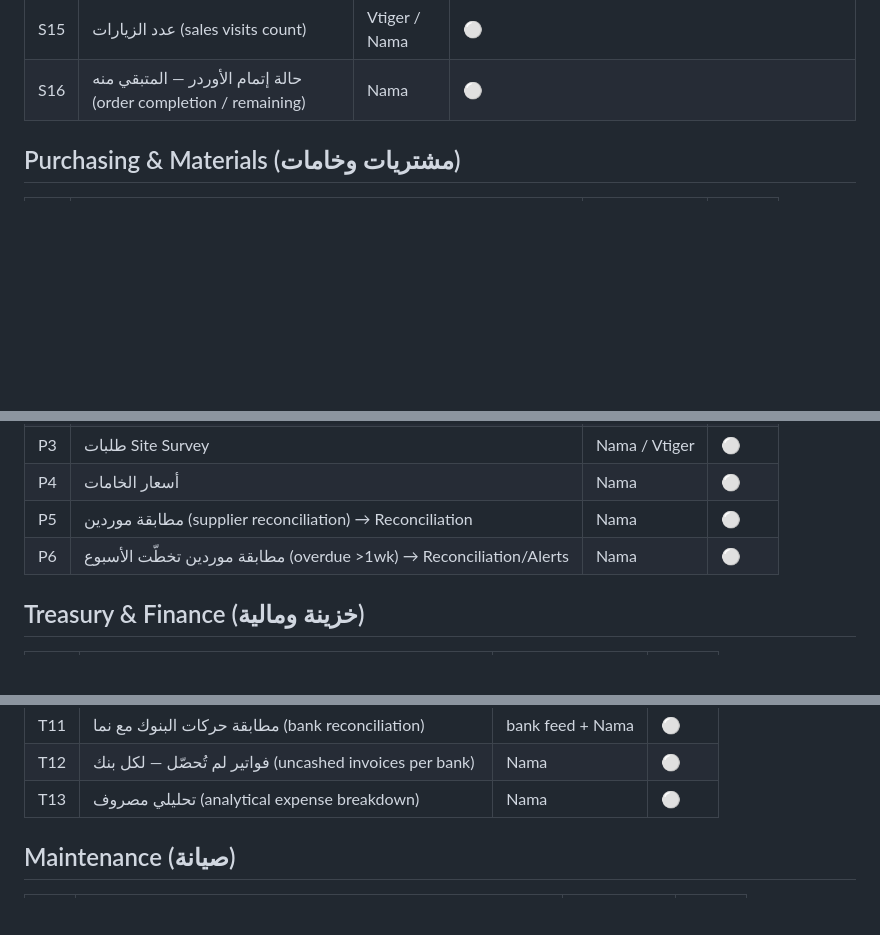
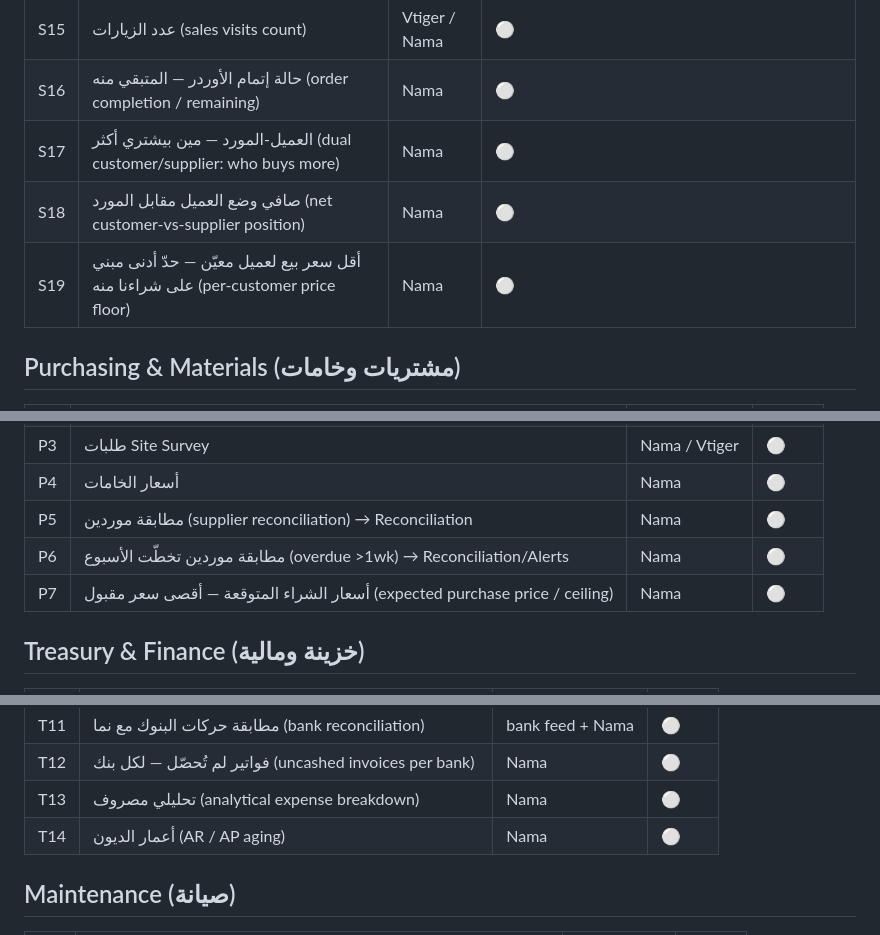
Before and after one commit to AbdelrhmanAbdelkafy/stlix-gateway, a Markdown page: BACKLOG.md, 3 parts joined by grey strips. GitHub-like rendering; blank space fills up the shorter version.

Commit message:
Backlog: debt aging, dual customer-supplier, purchase ceiling, price floor
- T14 AR/AP debt aging.
- S17/S18 dual customer-supplier analytics (who buys more, net position).
- P7 expected purchase price / ceiling.
- S19 per-customer minimum sell price (floor based on what we bought from them).

Co-Authored-By: Claude Opus 4.8 <noreply@anthropic.com>

```diff
--- a/BACKLOG.md
+++ b/BACKLOG.md
@@ -38,6 +38,9 @@ Status: 🟢 live · 🟡 next · ⚪ planned
 | S14 | نسبة التحويل (lead→customer conversion rate) | Vtiger / Nama | ⚪ |
 | S15 | عدد الزيارات (sales visits count) | Vtiger / Nama | ⚪ |
 | S16 | حالة إتمام الأوردر — المتبقي منه (order completion / remaining) | Nama | ⚪ |
+| S17 | العميل-المورد — مين بيشتري أكثر (dual customer/supplier: who buys more) | Nama | ⚪ |
+| S18 | صافي وضع العميل مقابل المورد (net customer-vs-supplier position) | Nama | ⚪ |
+| S19 | أقل سعر بيع لعميل معيّن — حدّ أدنى مبني على شراءنا منه (per-customer price floor) | Nama | ⚪ |
 
 ## Purchasing & Materials (مشتريات وخامات)
 | # | Item | Source | Status |
@@ -48,6 +51,7 @@ Status: 🟢 live · 🟡 next · ⚪ planned
 | P4 | أسعار الخامات | Nama | ⚪ |
 | P5 | مطابقة موردين (supplier reconciliation) → Reconciliation | Nama | ⚪ |
 | P6 | مطابقة موردين تخطّت الأسبوع (overdue >1wk) → Reconciliation/Alerts | Nama | ⚪ |
+| P7 | أسعار الشراء المتوقعة — أقصى سعر مقبول (expected purchase price / ceiling) | Nama | ⚪ |
 
 ## Treasury & Finance (خزينة ومالية)
 | # | Item | Source | Status |
@@ -65,6 +69,7 @@ Status: 🟢 live · 🟡 next · ⚪ planned
 | T11 | مطابقة حركات البنوك مع نما (bank reconciliation) | bank feed + Nama | ⚪ |
 | T12 | فواتير لم تُحصّل — لكل بنك (uncashed invoices per bank) | Nama | ⚪ |
 | T13 | تحليلي مصروف (analytical expense breakdown) | Nama | ⚪ |
+| T14 | أعمار الديون (AR / AP aging) | Nama | ⚪ |
 
 ## Maintenance (صيانة)
 | # | Item | Source | Status |
```
